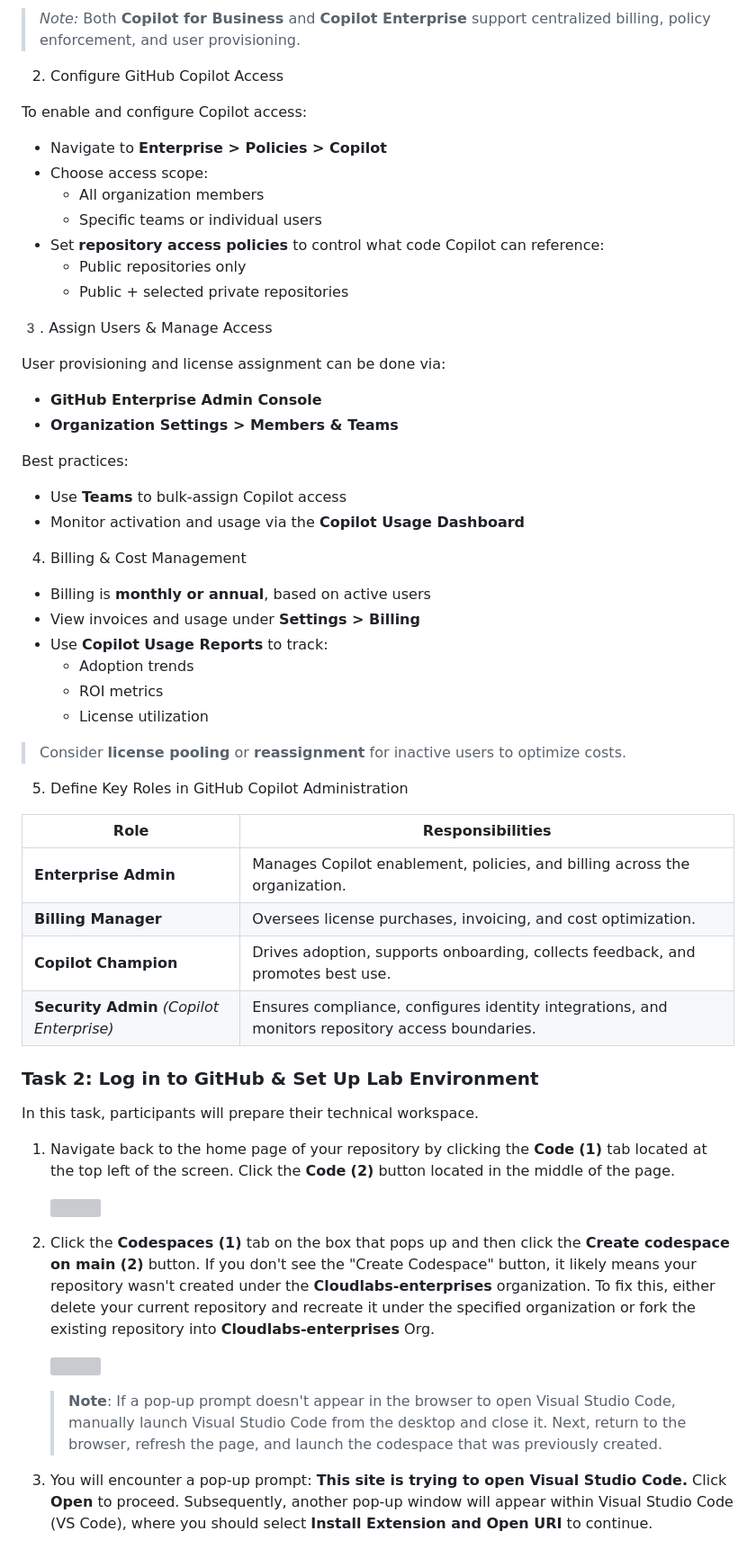
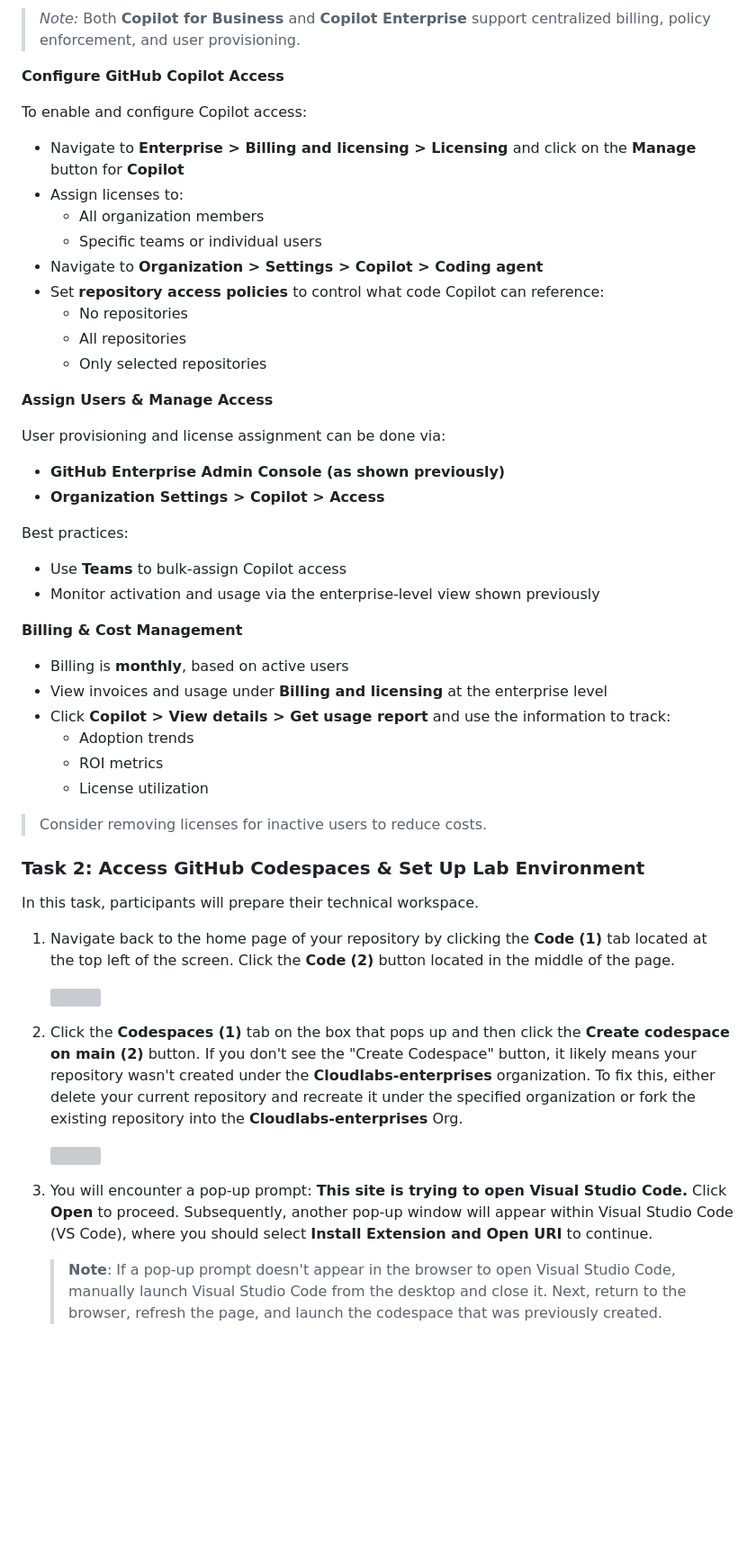
Before and after one commit to Coveros/hol-copilot-lab, a Markdown page: Instructions/Labs/Lab-1-Getting-Started.md, the part around one of its changes. Shown at 90% size. GitHub-like rendering; blank space fills up the shorter version; grey boxes are pictures that could not be loaded.

```diff
--- a/Instructions/Labs/Lab-1-Getting-Started.md
+++ b/Instructions/Labs/Lab-1-Getting-Started.md
@@ -40,51 +40,44 @@ GitHub Copilot is licensed **per user**, and is available through the following
 >  *Note:* Both **Copilot for Business** and **Copilot Enterprise** support centralized billing, policy enforcement, and user provisioning.
 
 
-2. Configure GitHub Copilot Access
+**Configure GitHub Copilot Access**
 
 To enable and configure Copilot access:
 
-- Navigate to **Enterprise > Policies > Copilot**
-- Choose access scope:
+- Navigate to **Enterprise > Billing and licensing > Licensing** and click on the **Manage** button for **Copilot**
+- Assign licenses to:
   - All organization members
   - Specific teams or individual users
+- Navigate to **Organization > Settings > Copilot > Coding agent**
 - Set **repository access policies** to control what code Copilot can reference:
-  - Public repositories only
-  - Public + selected private repositories
+  - No repositories
+  - All repositories
+  - Only selected repositories
 
 
-3️. Assign Users & Manage Access
+**Assign Users & Manage Access**
 
 User provisioning and license assignment can be done via:
 
-- **GitHub Enterprise Admin Console**
-- **Organization Settings > Members & Teams**
+- **GitHub Enterprise Admin Console (as shown previously)**
+- **Organization Settings > Copilot > Access**
 
 Best practices:
 - Use **Teams** to bulk-assign Copilot access
-- Monitor activation and usage via the **Copilot Usage Dashboard**
+- Monitor activation and usage via the enterprise-level view shown previously
 
-4. Billing & Cost Management
+**Billing & Cost Management**
 
-- Billing is **monthly or annual**, based on active users
-- View invoices and usage under **Settings > Billing**
-- Use **Copilot Usage Reports** to track:
+- Billing is **monthly**, based on active users
+- View invoices and usage under **Billing and licensing** at the enterprise level
+- Click **Copilot > View details > Get usage report** and use the information to track:
   - Adoption trends
   - ROI metrics
   - License utilization
 
-> Consider **license pooling** or **reassignment** for inactive users to optimize costs.
+> Consider removing licenses for inactive users to reduce costs.
 
-5. Define Key Roles in GitHub Copilot Administration
-
-| Role                  | Responsibilities                                                                 |
-|-----------------------|----------------------------------------------------------------------------------|
-| **Enterprise Admin**  | Manages Copilot enablement, policies, and billing across the organization.       |
-| **Billing Manager**   | Oversees license purchases, invoicing, and cost optimization.                    |
-| **Copilot Champion**  | Drives adoption, supports onboarding, collects feedback, and promotes best use.  |
-| **Security Admin** *(Copilot Enterprise)* | Ensures compliance, configures identity integrations, and monitors repository access boundaries. |
-
-### Task 2: Log in to GitHub & Set Up Lab Environment
+### Task 2: Access GitHub Codespaces & Set Up Lab Environment
 
 In this task, participants will prepare their technical workspace.
 
@@ -92,13 +85,13 @@ In this task, participants will prepare their technical workspace.
 
    ![](../../media/23-7-25-g9.png)
 
-1. Click the **Codespaces (1)** tab on the box that pops up and then click the **Create codespace on main (2)** button.  If you don't see the "Create Codespace" button, it likely means your repository wasn't created under the **Cloudlabs-enterprises** organization. To fix this, either delete your current repository and recreate it under the specified organization or fork the existing repository into **Cloudlabs-enterprises** Org.
+1. Click the **Codespaces (1)** tab on the box that pops up and then click the **Create codespace on main (2)** button.  If you don't see the "Create Codespace" button, it likely means your repository wasn't created under the **Cloudlabs-enterprises** organization. To fix this, either delete your current repository and recreate it under the specified organization or fork the existing repository into the **Cloudlabs-enterprises** Org.
 
    ![](../../media/23-7-25-g10.png)
 
-   >**Note**: If a pop-up prompt doesn't appear in the browser to open Visual Studio Code, manually launch Visual Studio Code from the desktop and close it. Next, return to the browser, refresh the page, and launch the codespace that was previously created.
+1. You will encounter a pop-up prompt: **This site is trying to open Visual Studio Code.** Click **Open** to proceed. Subsequently, another pop-up window will appear within Visual Studio Code (VS Code), where you should select **Install Extension and Open URI** to continue.
 
-1. You will encounter a pop-up prompt: **This site is trying to open Visual Studio Code.** Click **Open** to proceed. Subsequently, another pop-up window will appear within Visual Studio Code (VS Code), where you should select **Install Extension and Open URI** to continue.
+    >**Note**: If a pop-up prompt doesn't appear in the browser to open Visual Studio Code, manually launch Visual Studio Code from the desktop and close it. Next, return to the browser, refresh the page, and launch the codespace that was previously created.
 
     ![](../../media/E1T1S8-0807.png)
 
```
Also changed, not shown: other parts of Instructions/Labs/Lab-1-Getting-Started.md (+14 -24 lines), media/select-agent-mode.png (deleted), media/select-ask-mode.png (added).
